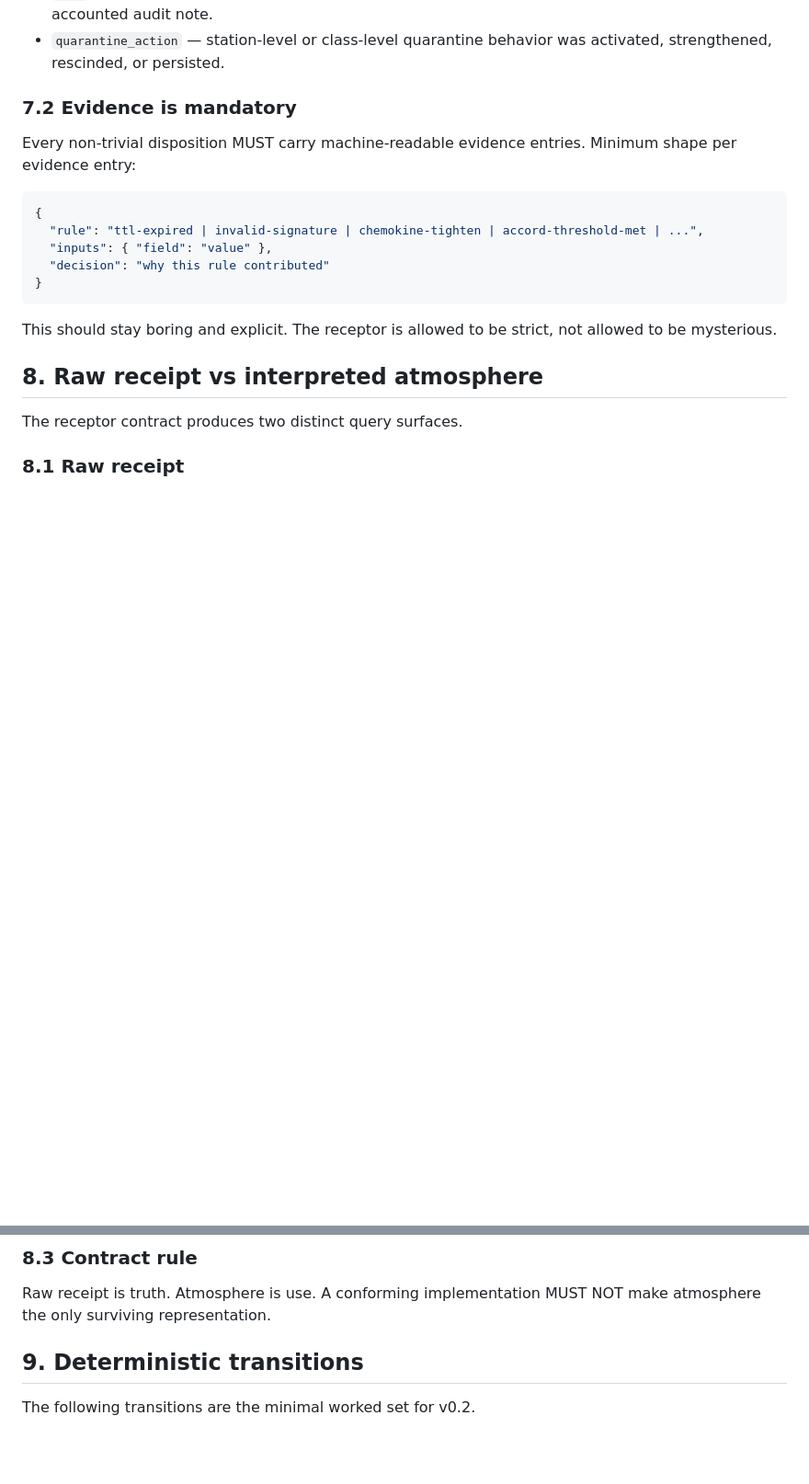
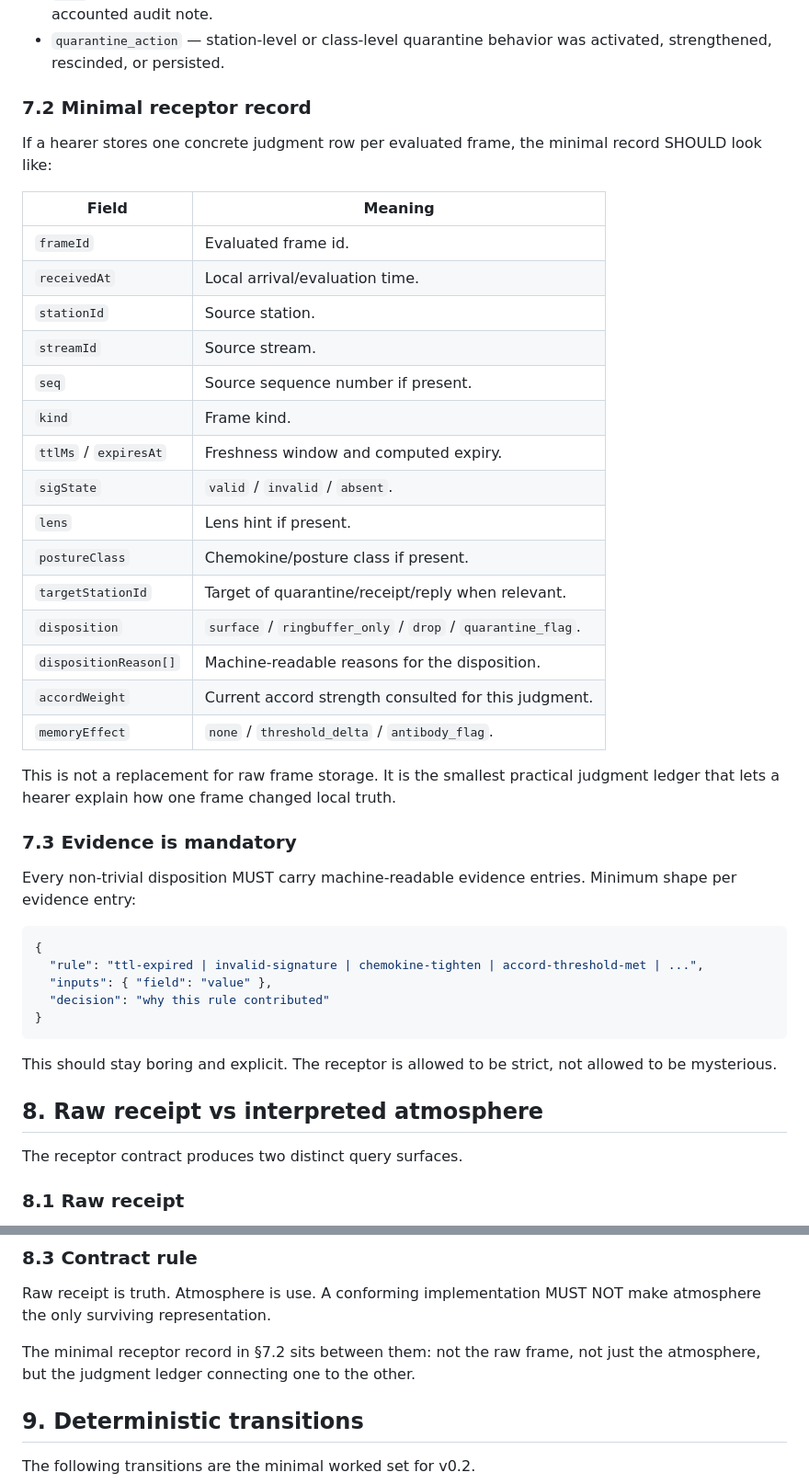
Before and after one commit to karmaterminal/binary-canticle, a Markdown page: proto/receptor-contract-v0.2.md, 2 parts joined by grey strips. Shown at 92% size. Rendered like a GitHub page; blank space fills up the shorter version.

Commit message:
docs(proto): add minimal receptor record shape

```diff
--- a/proto/receptor-contract-v0.2.md
+++ b/proto/receptor-contract-v0.2.md
@@ -207,7 +207,33 @@ Each receptor evaluation returns a judgment object.
 - `quarantine_action` — station-level or class-level quarantine behavior was
   activated, strengthened, rescinded, or persisted.
 
-### 7.2 Evidence is mandatory
+### 7.2 Minimal receptor record
+
+If a hearer stores one concrete judgment row per evaluated frame, the minimal
+record SHOULD look like:
+
+| Field | Meaning |
+|---|---|
+| `frameId` | Evaluated frame id. |
+| `receivedAt` | Local arrival/evaluation time. |
+| `stationId` | Source station. |
+| `streamId` | Source stream. |
+| `seq` | Source sequence number if present. |
+| `kind` | Frame kind. |
+| `ttlMs` / `expiresAt` | Freshness window and computed expiry. |
+| `sigState` | `valid` / `invalid` / `absent`. |
+| `lens` | Lens hint if present. |
+| `postureClass` | Chemokine/posture class if present. |
+| `targetStationId` | Target of quarantine/receipt/reply when relevant. |
+| `disposition` | `surface` / `ringbuffer_only` / `drop` / `quarantine_flag`. |
+| `dispositionReason[]` | Machine-readable reasons for the disposition. |
+| `accordWeight` | Current accord strength consulted for this judgment. |
+| `memoryEffect` | `none` / `threshold_delta` / `antibody_flag`. |
+
+This is not a replacement for raw frame storage. It is the smallest practical
+judgment ledger that lets a hearer explain how one frame changed local truth.
+
+### 7.3 Evidence is mandatory
 
 Every non-trivial disposition MUST carry machine-readable evidence entries.
 Minimum shape per evidence entry:
@@ -265,6 +291,9 @@ Interpreted atmosphere is for:
 
 Raw receipt is truth. Atmosphere is use. A conforming implementation MUST NOT
 make atmosphere the only surviving representation.
+
+The minimal receptor record in §7.2 sits between them: not the raw frame, not
+just the atmosphere, but the judgment ledger connecting one to the other.
 
 ## 9. Deterministic transitions
 
```
